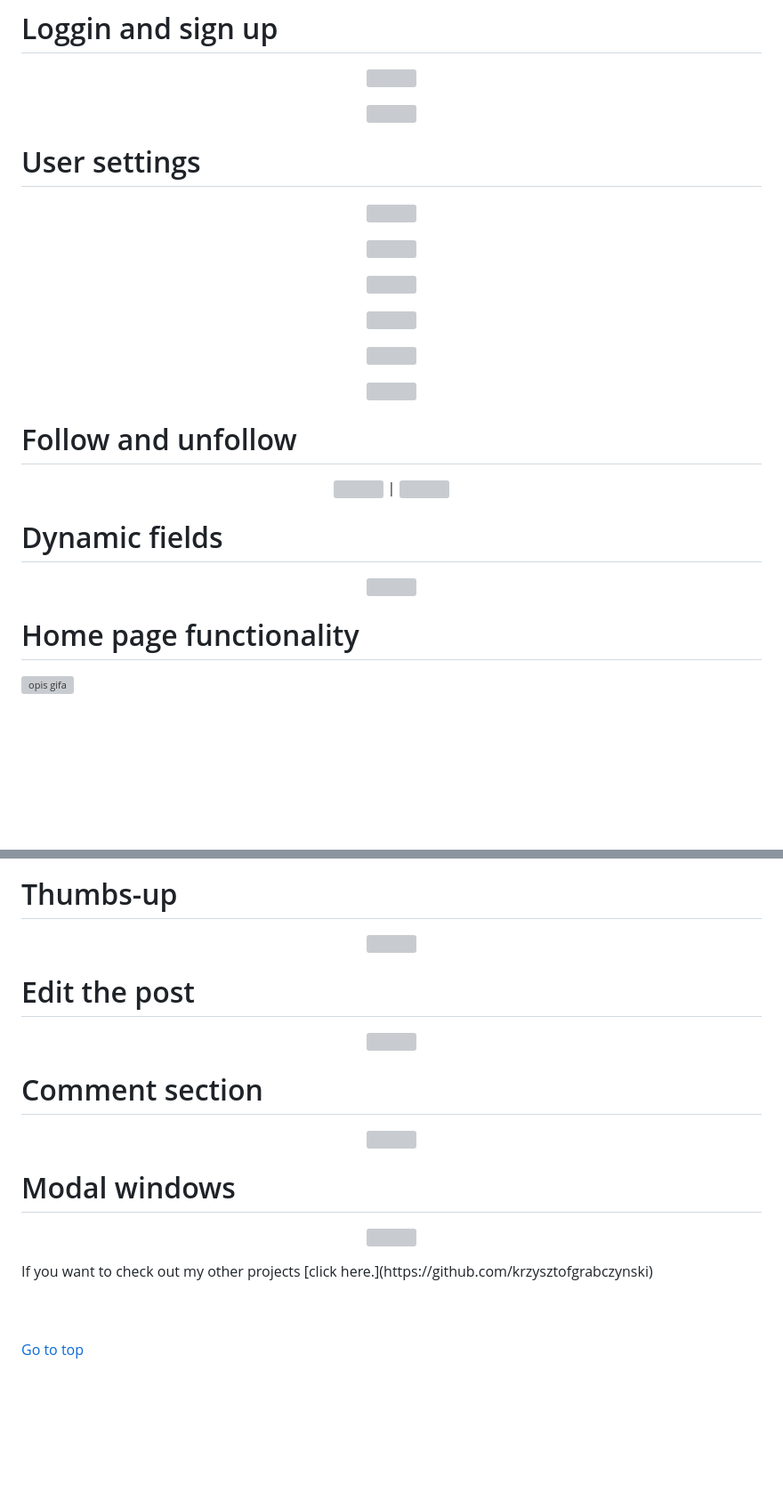
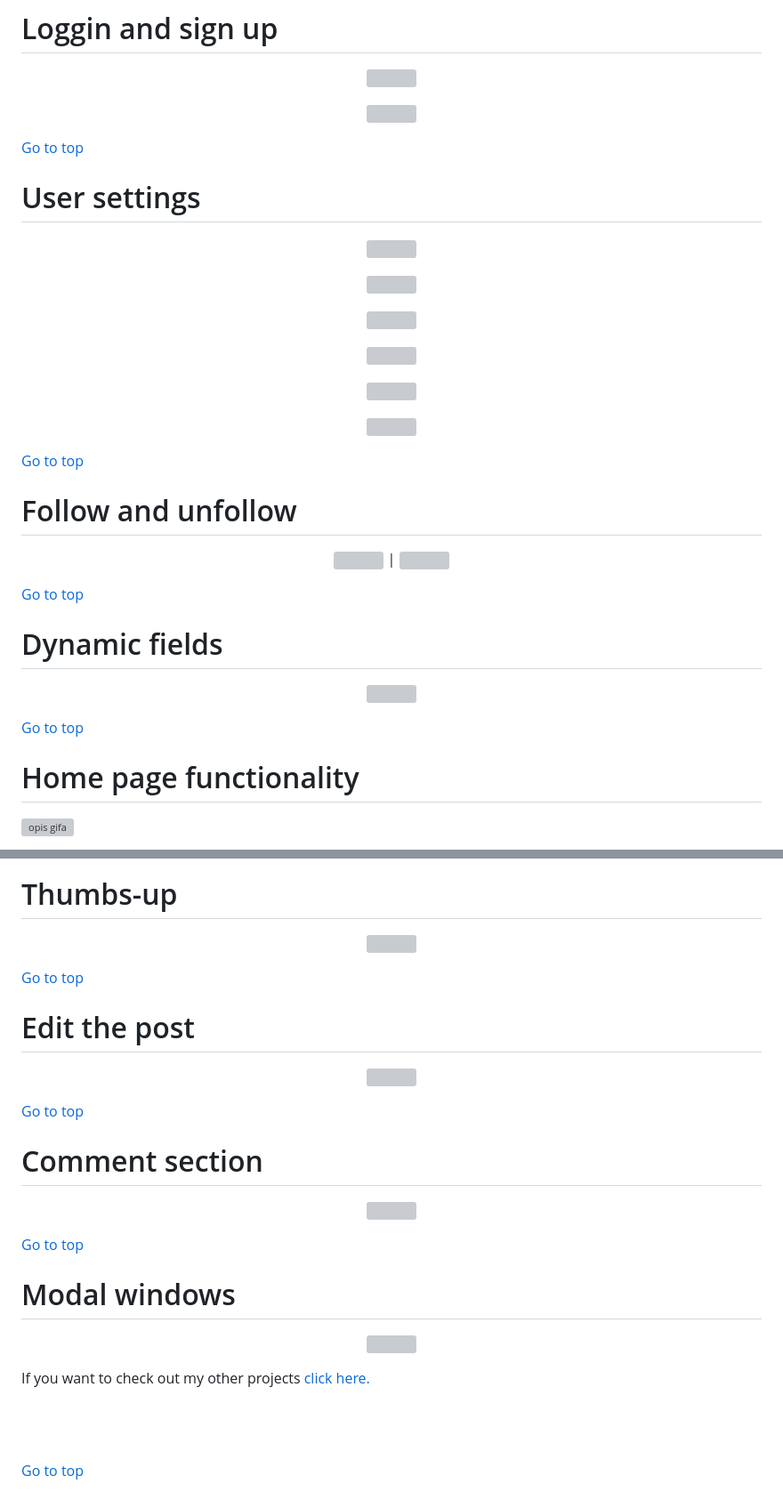
Before and after one commit to krzysztofgrabczynski/Instagram---Django-project, a Markdown page: README.md, 2 parts joined by grey strips. Shown: that part at 89% size. Drawn GitHub-style; blank space fills up the shorter version; grey boxes are pictures that could not be loaded.

```diff
--- a/README.md
+++ b/README.md
@@ -35,6 +35,8 @@ In this version, you can do some specific stuff, here is list of the most import
 <p  align="center">
   <img src="https://user-images.githubusercontent.com/90046128/217618696-c1c998a2-c8f6-475d-a0b4-c4bf381c484a.png"/>
 </p>
+
+[Go to top](#top)
 
 
 # User settings
@@ -58,18 +60,25 @@ In this version, you can do some specific stuff, here is list of the most import
   <img src="https://user-images.githubusercontent.com/90046128/217624876-dd8b50e1-116b-44ca-9edb-dcaa8063566e.png"/>
 </p>
 
+[Go to top](#top)
+
 
 # Follow and unfollow
 <p  align="center">
 <img src="https://user-images.githubusercontent.com/90046128/217620147-e6acc7bc-2139-48e2-a083-7bfecfc35675.png  " width="420" height="420" /> | <img src="https://user-images.githubusercontent.com/90046128/217620155-ad75df8d-37ad-424e-9429-2981445f2250.png " width="420" height="420" />
 </p>
 
+[Go to top](#top)
+
+
 # Dynamic fields
 <p  align="center">
   <img src="https://user-images.githubusercontent.com/90046128/217628366-60799d3f-71f2-4de7-b53e-5c8257c004ed.png"/>
 </p>
 
+[Go to top](#top)
+
+
 # Home page functionality
-
 ![opis gifa](https://github.com/krzysztofgrabczynski/Gifs/blob/main/home_page.gif)
 
@@ -76,25 +97,35 @@ In this version, you can do some specific stuff, here is list of the most import
 # Thumbs-up
+
 <p  align="center">
   <img src="https://user-images.githubusercontent.com/90046128/217627084-d5e06331-f2a3-4b4d-9ea7-bb98cc798728.png"/>
 </p>
+
+[Go to top](#top)
+
 
 # Edit the post
 <p  align="center">
   <img src="https://user-images.githubusercontent.com/90046128/217628002-1a6cee2d-9f97-4c76-9a4b-7bb9ffd8c8f9.png"/>
 </p>
 
+[Go to top](#top)
+
+
 # Comment section
 <p  align="center">
   <img src="https://user-images.githubusercontent.com/90046128/217627727-661d6e26-0a51-458d-84ab-05864fc38577.png"/>
 </p>
 
+[Go to top](#top)
+
+
 # Modal windows
 <p  align="center">
   <img src="https://user-images.githubusercontent.com/90046128/217626485-cc251b08-aa12-4708-b4de-81ff6a47a996.png"/>
 </p>
-If you want to check out my other projects [click here.](https://github.com/krzysztofgrabczynski)
 
 
+If you want to check out my other projects [click here.](https://github.com/krzysztofgrabczynski)
 
 <br><br>
 
```
Also changed, not shown: other parts of README.md (+13 -1 lines).
